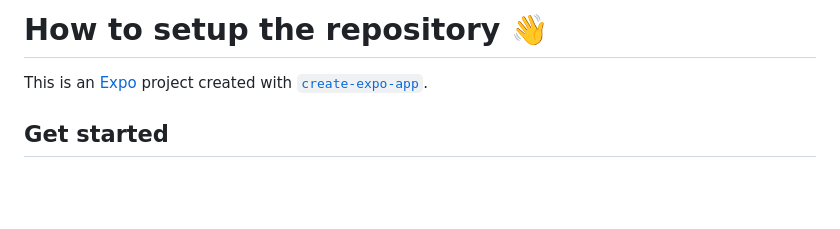
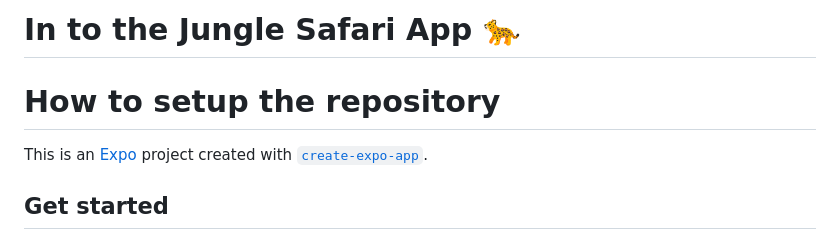
Before and after one commit to Hirudaka/Safari-Mobile-App, a Markdown page: README.md, the part around the change. GitHub-like rendering; blank space fills up the shorter version.

```diff
--- a/README.md
+++ b/README.md
@@ -1,4 +1,5 @@
-# How to setup the repository 👋
+# In to the Jungle Safari App 🐆
+# How to setup the repository
 
 This is an [Expo](https://expo.dev) project created with [`create-expo-app`](https://www.npmjs.com/package/create-expo-app).
 
```
